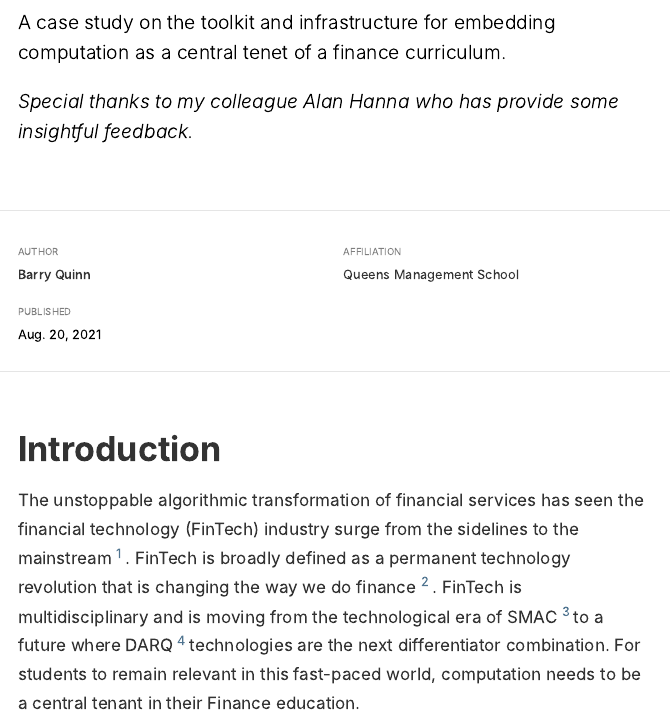
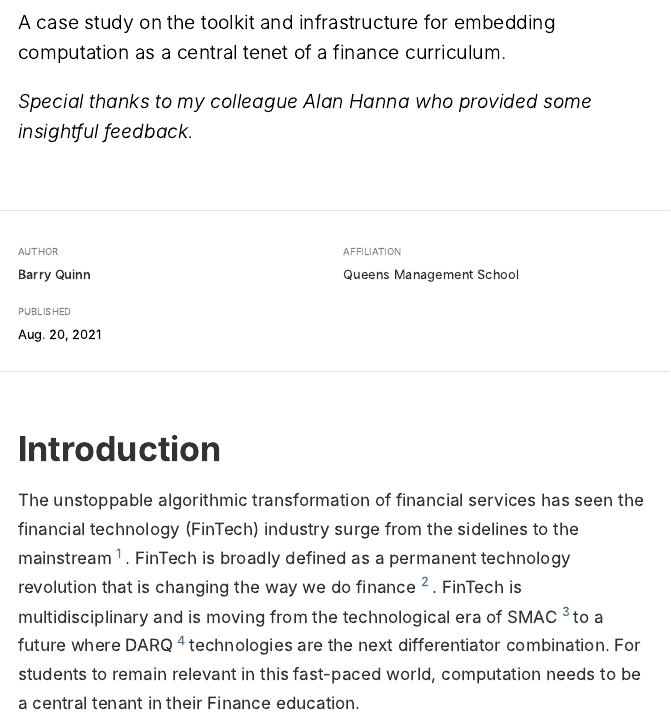
Before and after one commit to barryquinn1/qrap, an R Markdown document (index.Rmd): the page in a window 1100 px wide, from 190 px down. The pictures show the output file index.html that the author committed with the source, opened offline.

Commit message:
final draft with grammatical corrects and excellent feedback from Alan Hanna

```diff
--- a/index.Rmd
+++ b/index.Rmd
@@ -3,7 +3,7 @@ title: "Teaching finance in the digital age"
 description: |
  A case study on the toolkit and infrastructure for embedding computation as a central tenet of a finance curriculum.
 
- *Special thanks to my colleague Alan Hanna who has provide some insightful feedback.*
+ *Special thanks to my colleague Alan Hanna who provided some insightful feedback.*
 author:
   - name: Barry Quinn
     url: https://quinference.com
```
Also changed, not shown: index.html.
